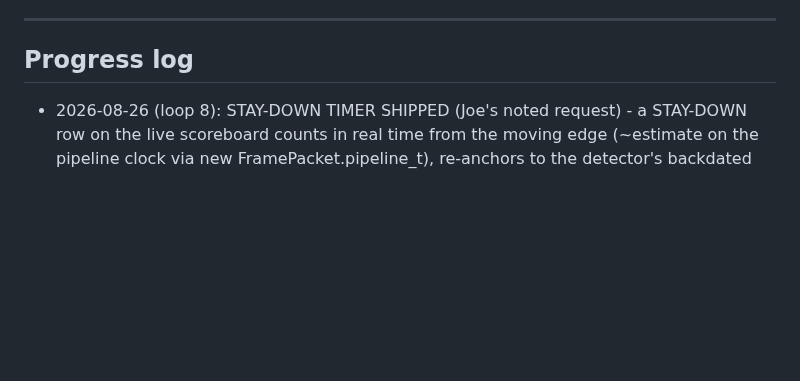
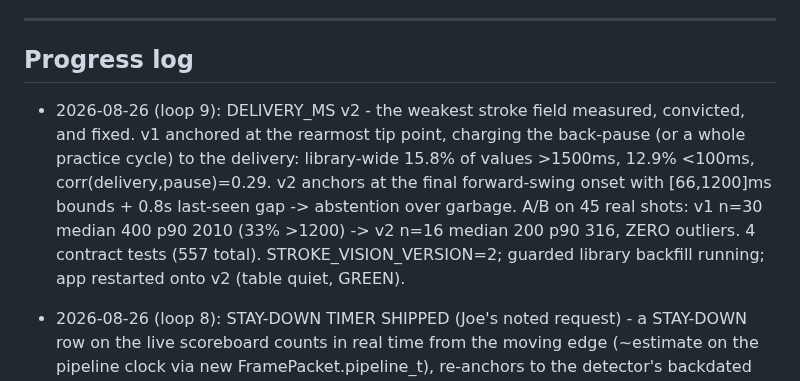
Before and after one commit to CaulfieldEngineering/BilliardsTrainer, a Markdown page: docs/GOALS.md, the part around the change. GitHub-like rendering; blank space fills up the shorter version.

Commit message:
GOALS: loop 9 - delivery_ms v2 shipped
Co-Authored-By: Claude Fable 5 <noreply@anthropic.com>

```diff
--- a/docs/GOALS.md
+++ b/docs/GOALS.md
@@ -129,6 +129,7 @@ Rounds continue with Joe's visual feedback as the gate.
 ---
 
 ## Progress log
+- 2026-08-26 (loop 9): DELIVERY_MS v2 - the weakest stroke field measured, convicted, and fixed. v1 anchored at the rearmost tip point, charging the back-pause (or a whole practice cycle) to the delivery: library-wide 15.8% of values >1500ms, 12.9% <100ms, corr(delivery,pause)=0.29. v2 anchors at the final forward-swing onset with [66,1200]ms bounds + 0.8s last-seen gap -> abstention over garbage. A/B on 45 real shots: v1 n=30 median 400 p90 2010 (33% >1200) -> v2 n=16 median 200 p90 316, ZERO outliers. 4 contract tests (557 total). STROKE_VISION_VERSION=2; guarded library backfill running; app restarted onto v2 (table quiet, GREEN).
 - 2026-08-26 (loop 8): STAY-DOWN TIMER SHIPPED (Joe's noted request) - a STAY-DOWN row on the live scoreboard counts in real time from the moving edge (~estimate on the pipeline clock via new FramePacket.pipeline_t), re-anchors to the detector's backdated strike, locks to the measured stroke value when it lands (green stayed-down / red POP / honest dash on abstention; 12s climb cap). Pure-logic state machine, 13 contract tests (553 total). App restarted onto the build (table quiet, verified GREEN). What's New deployed. Also this session: proxy backfill COMPLETE - all 36 sessions >25MB have twins (64.5GB originals -> 15.2GB proxies), 10 small stubs intentionally skipped, phone serves proxies library-wide.
 - 2026-08-26 (loop 7, Joe-driven): FULL-LENGTH TRAILS — two data truncations fixed (window opened after most of the travel; fast flight rode tracks as n=-1 and was filtered): strike-anchored window + same-track unnumbered bridge w/ steal protection. Shot-7 proof: last-foot -> 582px full path; library re-exported. Tip circle removed (Joe's ask). On-phone diagnostics HUD shipped (triple-tap top bar) to convict the residual stutter — leading suspect: 16-24Mbps decode on the phone.
 - 2026-08-26 (loop 6): forensic-fill contract tests added (4: unanswered-only, record shape/ranking, fault isolation, idempotent re-run) — the hygiene flag on the newly load-bearing module cleared properly rather than rebaselined away. 540 tests. Board GREEN.
```
